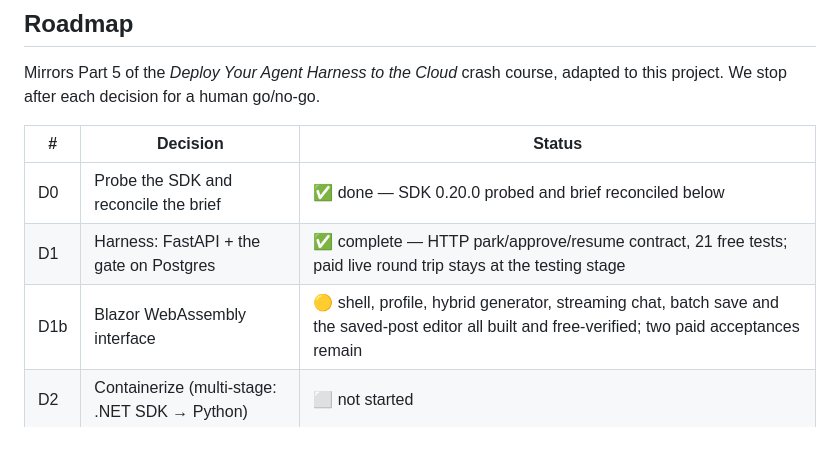
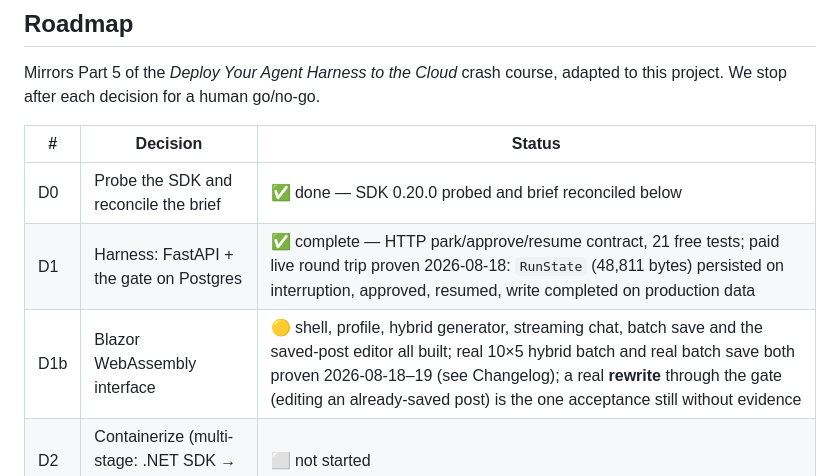
Before and after one commit to sorinLupaIonut/content-studio-fte, a Markdown page: plans/DEPLOYMENT.md, the part around one of its changes. Drawn GitHub-style; blank space fills up the shorter version.

```diff
--- a/plans/DEPLOYMENT.md
+++ b/plans/DEPLOYMENT.md
@@ -44,8 +44,8 @@ adapted to this project. We stop after each decision for a human go/no-go.
 | # | Decision | Status |
 |---|---|---|
 | D0 | Probe the SDK and reconcile the brief | ✅ done — SDK 0.20.0 probed and brief reconciled below |
-| D1 | Harness: FastAPI + the gate on Postgres | ✅ complete — HTTP park/approve/resume contract, 21 free tests; paid live round trip stays at the testing stage |
-| D1b | Blazor WebAssembly interface | 🟡 shell, profile, hybrid generator, streaming chat, batch save and the saved-post editor all built and free-verified; two paid acceptances remain |
+| D1 | Harness: FastAPI + the gate on Postgres | ✅ complete — HTTP park/approve/resume contract, 21 free tests; paid live round trip proven 2026-08-18: `RunState` (48,811 bytes) persisted on interruption, approved, resumed, write completed on production data |
+| D1b | Blazor WebAssembly interface | 🟡 shell, profile, hybrid generator, streaming chat, batch save and the saved-post editor all built; real 10×5 hybrid batch and real batch save both proven 2026-08-18–19 (see Changelog); a real **rewrite** through the gate (editing an already-saved post) is the one acceptance still without evidence |
 | D2 | Containerize (multi-stage: .NET SDK → Python) | ⬜ not started |
 | D3 | Deploy to Azure Container Apps | ⬜ blocked: Azure subscription unconfirmed |
 | D4 | Neon from the cloud + schema changes | 🟡 the course's five-table state model **adopted and verified functionally**; pooled/direct split enforced in code; the "from the cloud" half waits for D3 |
```
Also changed, not shown: other parts of plans/DEPLOYMENT.md (+79 -1 lines).
